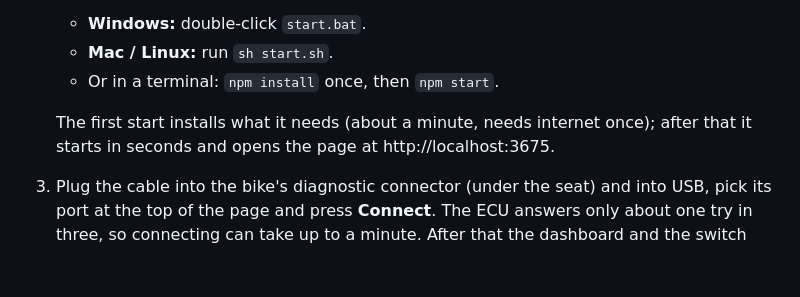
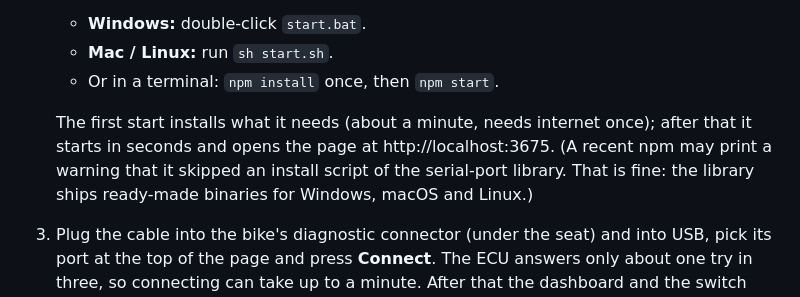
Before and after one commit to andrewwilke/daytona-kline, a Markdown page: README.md, the part around the change. Rendered like a GitHub page; blank space fills up the shorter version.

Commit message:
README: say that the npm install-script warning for the serial-port library is harmless

```diff
--- a/README.md
+++ b/README.md
@@ -61,6 +61,8 @@ You need three things: a **TuneECU-style FTDI USB-to-OBD cable**, a computer wit
 
    The first start installs what it needs (about a minute, needs internet once); after that it
    starts in seconds and opens the page at http://localhost:3675.
+   (A recent npm may print a warning that it skipped an install script of the serial-port
+   library. That is fine: the library ships ready-made binaries for Windows, macOS and Linux.)
 3. Plug the cable into the bike's diagnostic connector (under the seat) and into USB, pick its
    port at the top of the page and press **Connect**. The ECU answers only about one try in three,
    so connecting can take up to a minute. After that the dashboard and the switch watcher run by
```
